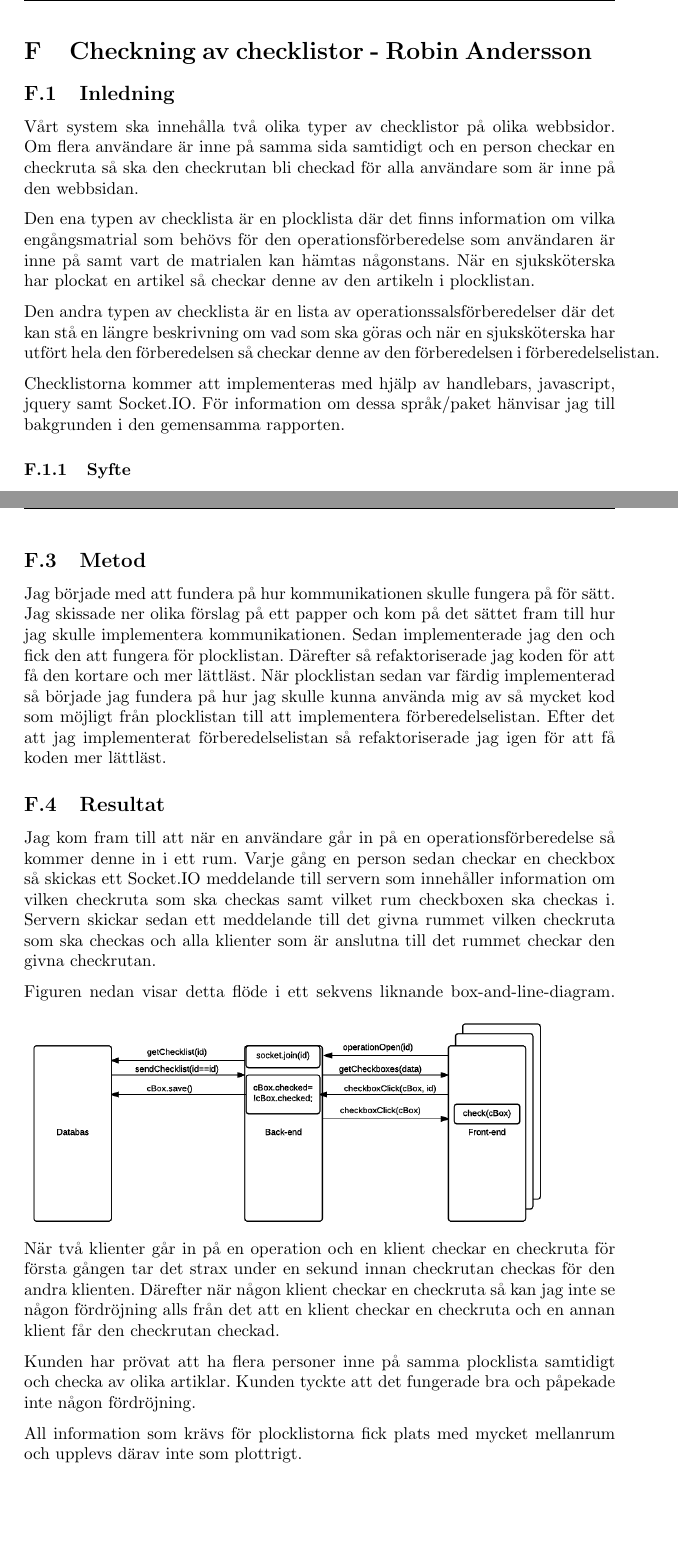
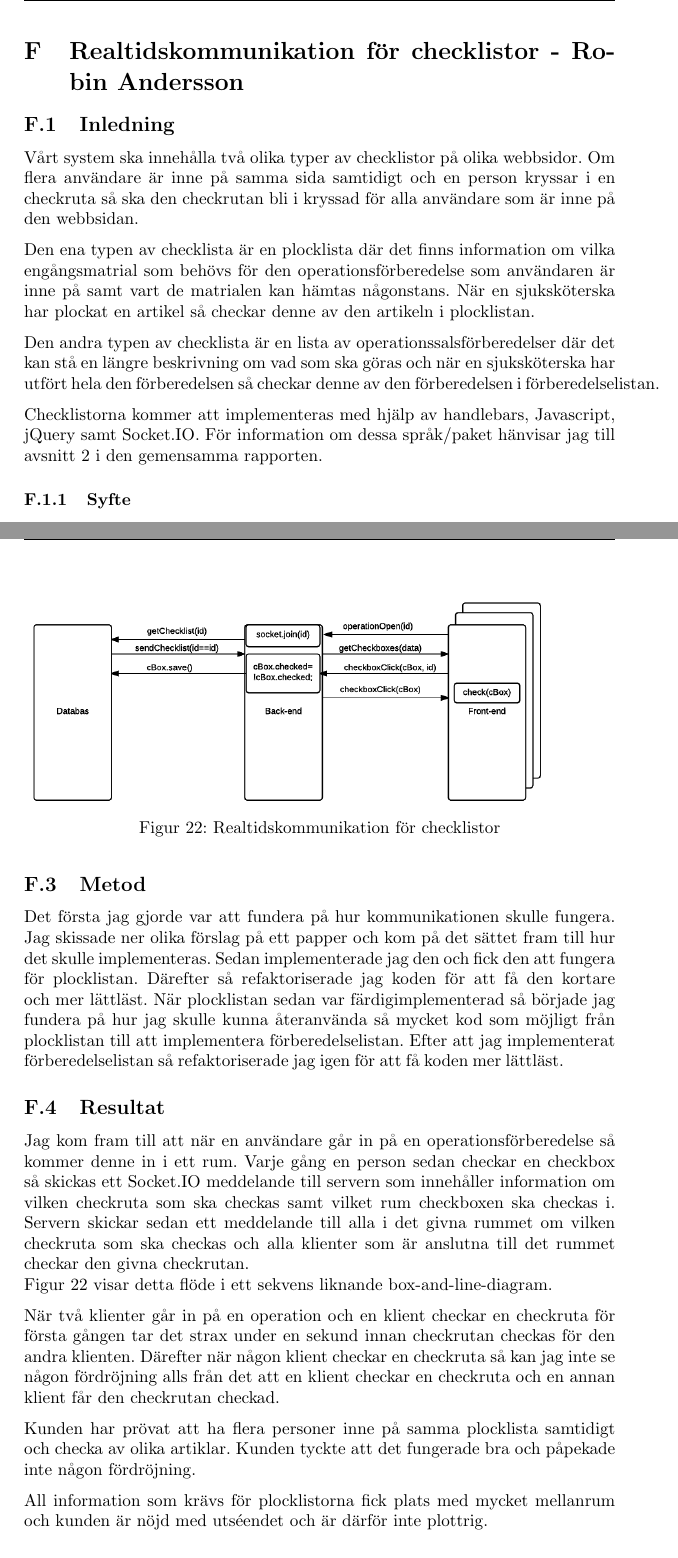
Before and after one commit to jcmandersson/Operation, a LaTeX document (documents/kandidatarbete/kandidatarbete.tex, which reads documents/kandidatarbete/enskilda/robin.tex): two parts of pages 63 and 65 of 86, joined at a grey line, cut so that both start at the same text, the shorter picture padded with empty space. Compiled offline with pdfLaTeX.

Commit message:
Written some in the individual kandidatrapport.

```diff
--- a/documents/kandidatarbete/enskilda/robin.tex
+++ b/documents/kandidatarbete/enskilda/robin.tex
@@ -1,12 +1,12 @@
-\section{Checkning av checklistor - Robin Andersson}
+\section{Realtidskommunikation för checklistor - Robin Andersson}
 \subsection{Inledning}
-Vårt system ska innehålla två olika typer av checklistor på olika webbsidor. Om flera användare är inne på samma sida samtidigt och en person checkar en checkruta så ska den checkrutan bli checkad för alla användare som är inne på den webbsidan.
+Vårt system ska innehålla två olika typer av checklistor på olika webbsidor. Om flera användare är inne på samma sida samtidigt och en person kryssar i en checkruta så ska den checkrutan bli i kryssad för alla användare som är inne på den webbsidan.
 
 Den ena typen av checklista är en plocklista där det finns information om vilka engångsmatrial som behövs för den operationsförberedelse som användaren är inne på samt vart de matrialen kan hämtas någonstans. När en sjuksköterska har plockat en artikel så checkar denne av den artikeln i plocklistan.
 
 Den andra typen av checklista är en lista av operationssalsförberedelser där det kan stå en längre beskrivning om vad som ska göras och när en sjuksköterska har utfört hela den förberedelsen så checkar denne av den förberedelsen i förberedelselistan.
 
-Checklistorna kommer att implementeras med hjälp av handlebars, javascript, jquery samt Socket.IO. För information om dessa språk/paket hänvisar jag till bakgrunden i den gemensamma rapporten.
+Checklistorna kommer att implementeras med hjälp av handlebars, Javascript, jQuery samt Socket.IO. För information om dessa språk/paket hänvisar jag till avsnitt \ref{bakgrund} i den gemensamma rapporten.
 
 \subsubsection{Syfte}
 Syftet med denna del av projektet är att flera sjuksköterskor samtidigt ska kunna förbereda operationer genom att plocka olika artiklar samt förbereda operationssalen och checka av det som är utfört utan att det ska bli några konflikter med att flera sjuksköterskor plockar samma artikel eller liknande.
@@ -33,18 +34,22 @@ Huvuddelen av denna del av projektet handlar om kommunikation med Socket.IO som
 \pagebreak
 
 \subsection{Metod}
-Jag började med att fundera på hur kommunikationen skulle fungera på för sätt. Jag skissade ner olika förslag på ett papper och kom på det sättet fram till hur jag skulle implementera kommunikationen. Sedan implementerade jag den och fick den att fungera för plocklistan. Därefter så refaktoriserade jag koden för att få den kortare och mer lättläst. När plocklistan sedan var färdig implementerad så började jag fundera på hur jag skulle kunna använda mig av så mycket kod som möjligt från plocklistan till att implementera förberedelselistan. Efter det att jag implementerat förberedelselistan så refaktoriserade jag igen för att få koden mer lättläst.
+Det första jag gjorde var att fundera på hur kommunikationen skulle fungera. Jag skissade ner olika förslag på ett papper och kom på det sättet fram till hur det skulle implementeras. Sedan implementerade jag den och fick den att fungera för plocklistan. Därefter så refaktoriserade jag koden för att få den kortare och mer lättläst. När plocklistan sedan var färdigimplementerad så började jag fundera på hur jag skulle kunna återanvända så mycket kod som möjligt från plocklistan till att implementera förberedelselistan. Efter att jag implementerat förberedelselistan så refaktoriserade jag igen för att få koden mer lättläst.
 
 \subsection{Resultat}
-Jag kom fram till att när en användare går in på en operationsförberedelse så kommer denne in i ett rum. Varje gång en person sedan checkar en checkbox så skickas ett Socket.IO meddelande till servern som innehåller information om vilken checkruta som ska checkas samt vilket rum checkboxen ska checkas i. Servern skickar sedan ett meddelande till det givna rummet vilken checkruta som ska checkas och alla klienter som är anslutna till det rummet checkar den givna checkrutan.
+Jag kom fram till att när en användare går in på en operationsförberedelse så kommer denne in i ett rum. Varje gång en person sedan checkar en checkbox så skickas ett Socket.IO meddelande till servern som innehåller information om vilken checkruta som ska checkas samt vilket rum checkboxen ska checkas i. Servern skickar sedan ett meddelande till alla i det givna rummet om vilken checkruta som ska checkas och alla klienter som är anslutna till det rummet checkar den givna checkrutan.
+\\Figur \ref{kommunikation} visar detta flöde i ett sekvens liknande box-and-line-diagram.
+\begin{figure}
+\includegraphics[scale=0.5]{checklistdiagram}
+\caption{Realtidskommunikation för checklistor}
+\label{kommunikation}
+\end{figure}
 
-Figuren nedan visar detta flöde i ett sekvens liknande box-and-line-diagram.
-\includegraphics[scale=0.5]{checklistdiagram}
 
 När två klienter går in på en operation och en klient checkar en checkruta för första gången tar det strax under en sekund innan checkrutan checkas för den andra klienten. Därefter när någon klient checkar en checkruta så kan jag inte se någon fördröjning alls från det att en klient checkar en checkruta och en annan klient får den checkrutan checkad.
 
 Kunden har prövat att ha flera personer inne på samma plocklista samtidigt och checka av olika artiklar. Kunden tyckte att det fungerade bra och påpekade inte någon fördröjning.
 
-All information som krävs för plocklistorna fick plats med mycket mellanrum och upplevs därav inte som plottrigt.
+All information som krävs för plocklistorna fick plats med mycket mellanrum och kunden är nöjd med utséendet och är därför inte plottrig.
 
 \subsection{Diskussion}
```
Also changed, not shown: documents/kandidatarbete/kandidatarbete.tex (+1 -0 lines), documents/kandidatarbete/referenser.tex (+3 -1 lines), documents/kandidatarbete/enskilda/robin.tex (14 more changed lines), 1 other file.
